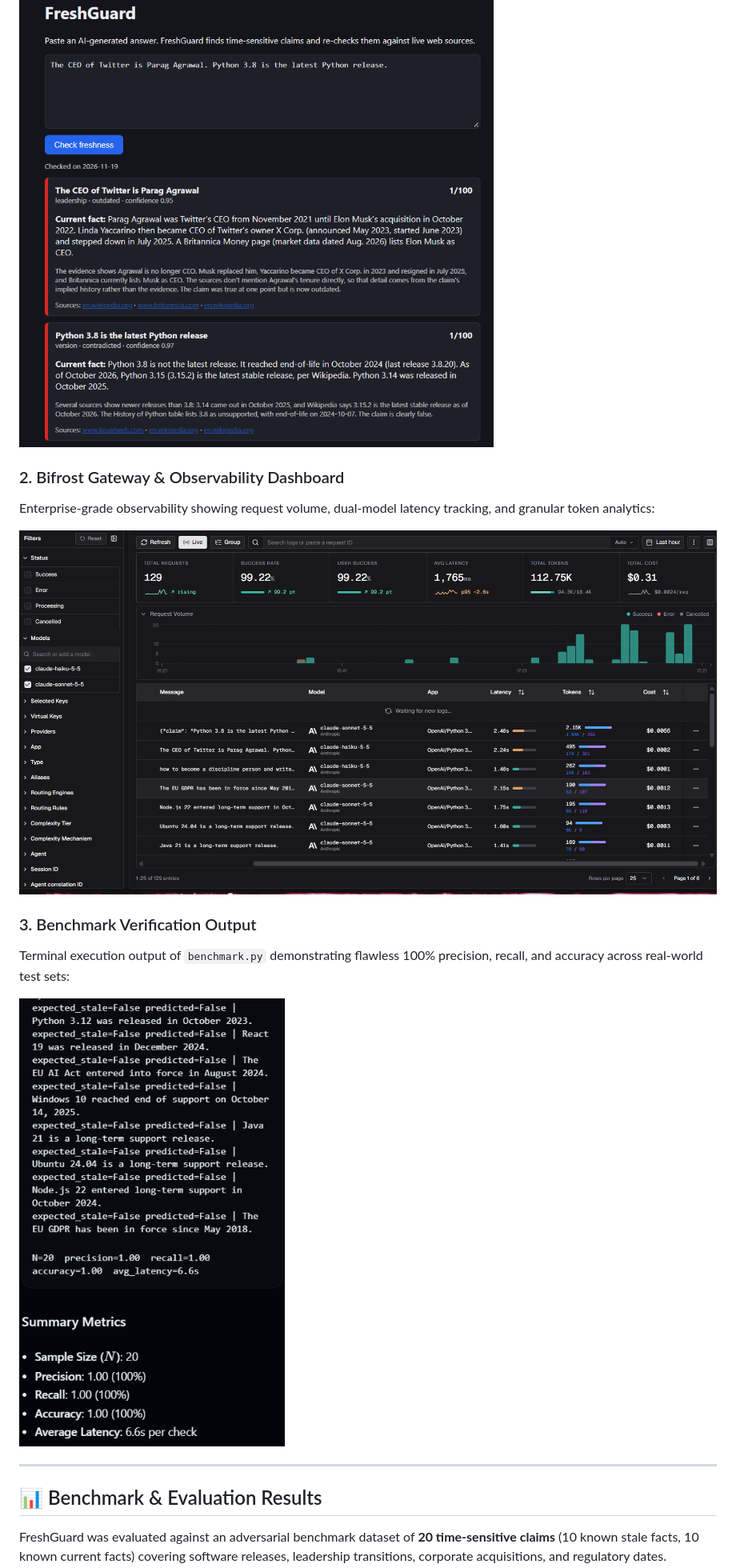
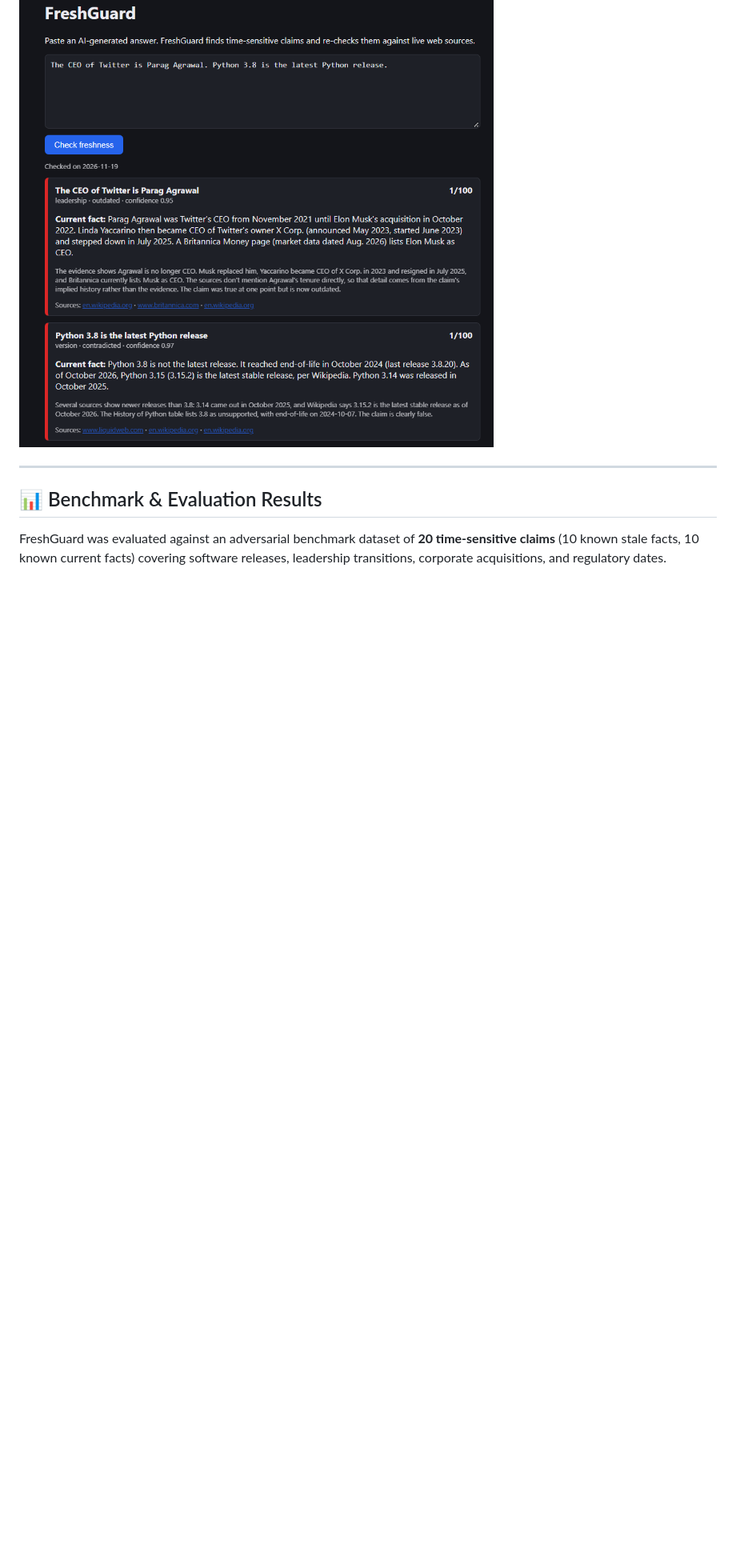
Before and after one commit to Aniketsingh-45/FreshGuard, a Markdown page: README.md, the part around one of its changes. Shown at 80% size. GitHub-like rendering; blank space fills up the shorter version.

```diff
--- a/README.md
+++ b/README.md
@@ -103,15 +118,5 @@ Users can input any AI-generated response to receive an instant claim-by-claim b
 
 ![FreshGuard Web UI — Real-time Claim Verification](docs/image.png)
-
-### 2. Bifrost Gateway & Observability Dashboard
-Enterprise-grade observability showing request volume, dual-model latency tracking, and granular token analytics:
-
-![Bifrost Dashboard — Live request logs during benchmark](docs/image%20copy.png)
-
-### 3. Benchmark Verification Output
-Terminal execution output of `benchmark.py` demonstrating flawless 100% precision, recall, and accuracy across real-world test sets:
-
-![Benchmark Output — Precision, Recall, and Accuracy](docs/image%20copy%202.png)
 
 ---
 
```
Also changed, not shown: other parts of README.md (+19 -4 lines), docs/Screenshot 2026-11-21 203007.png (added), docs/Screenshot 2026-11-21 203035.png (added), 4 other files.
